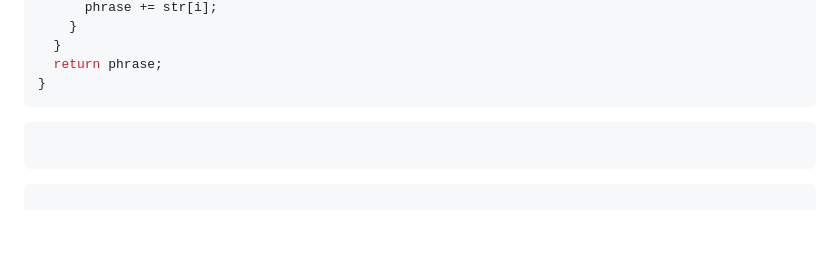
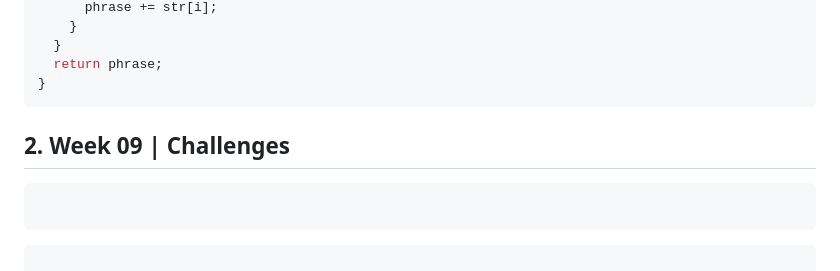
Before and after one commit to EveCS/Bootcamps_Eve, a Markdown page: CoreCode-io.md, the part around one of its changes. GitHub-like rendering; blank space fills up the shorter version.

````diff
--- a/CoreCode-io.md
+++ b/CoreCode-io.md
@@ -222,8 +223,9 @@ function toCamelCase(str) {
   return phrase;
 }
 ```
+## 2. Week 09 | Challenges
 
-```
+```js
 ```
 
 ```
````
Also changed, not shown: other parts of CoreCode-io.md (+1 -0 lines).
